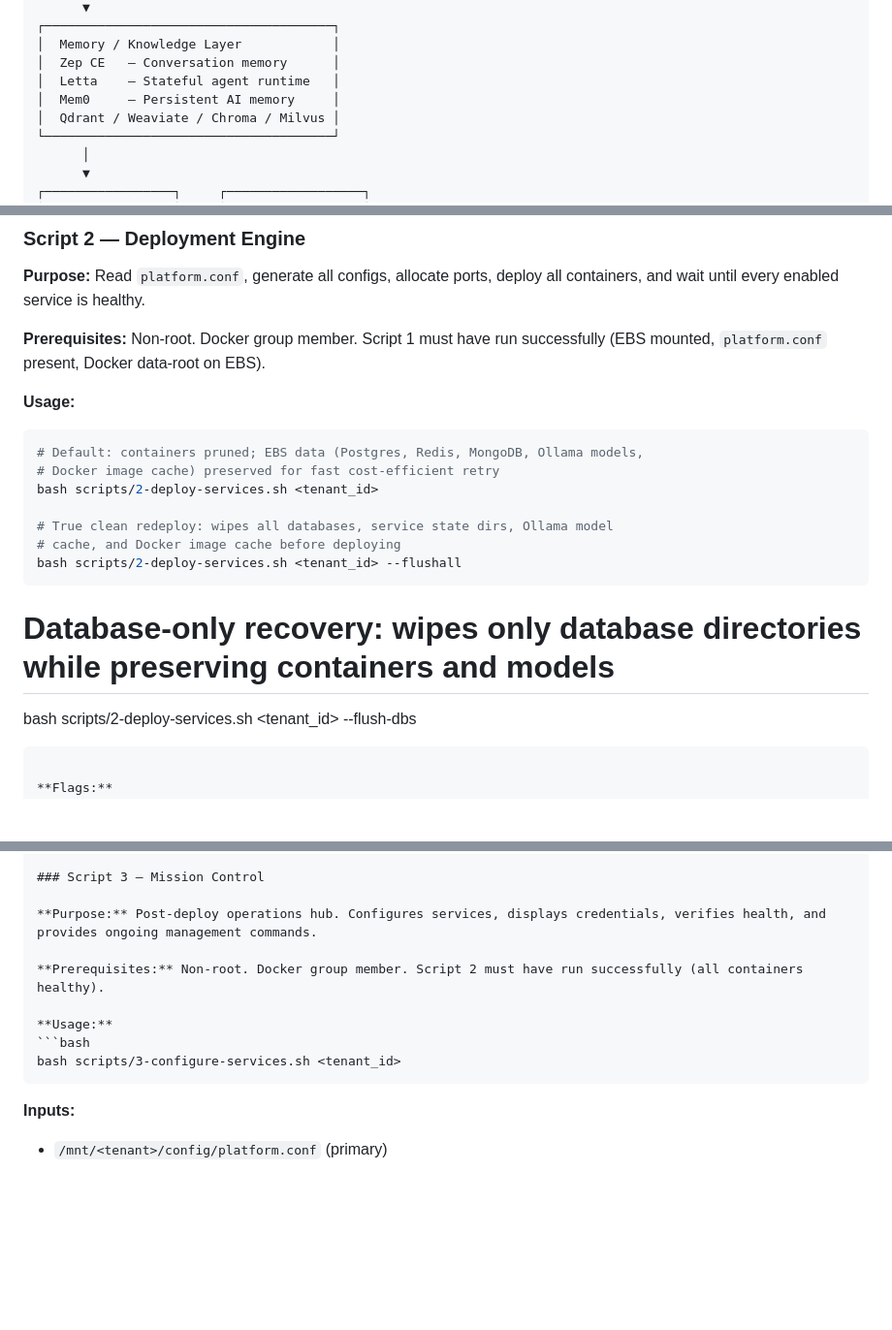
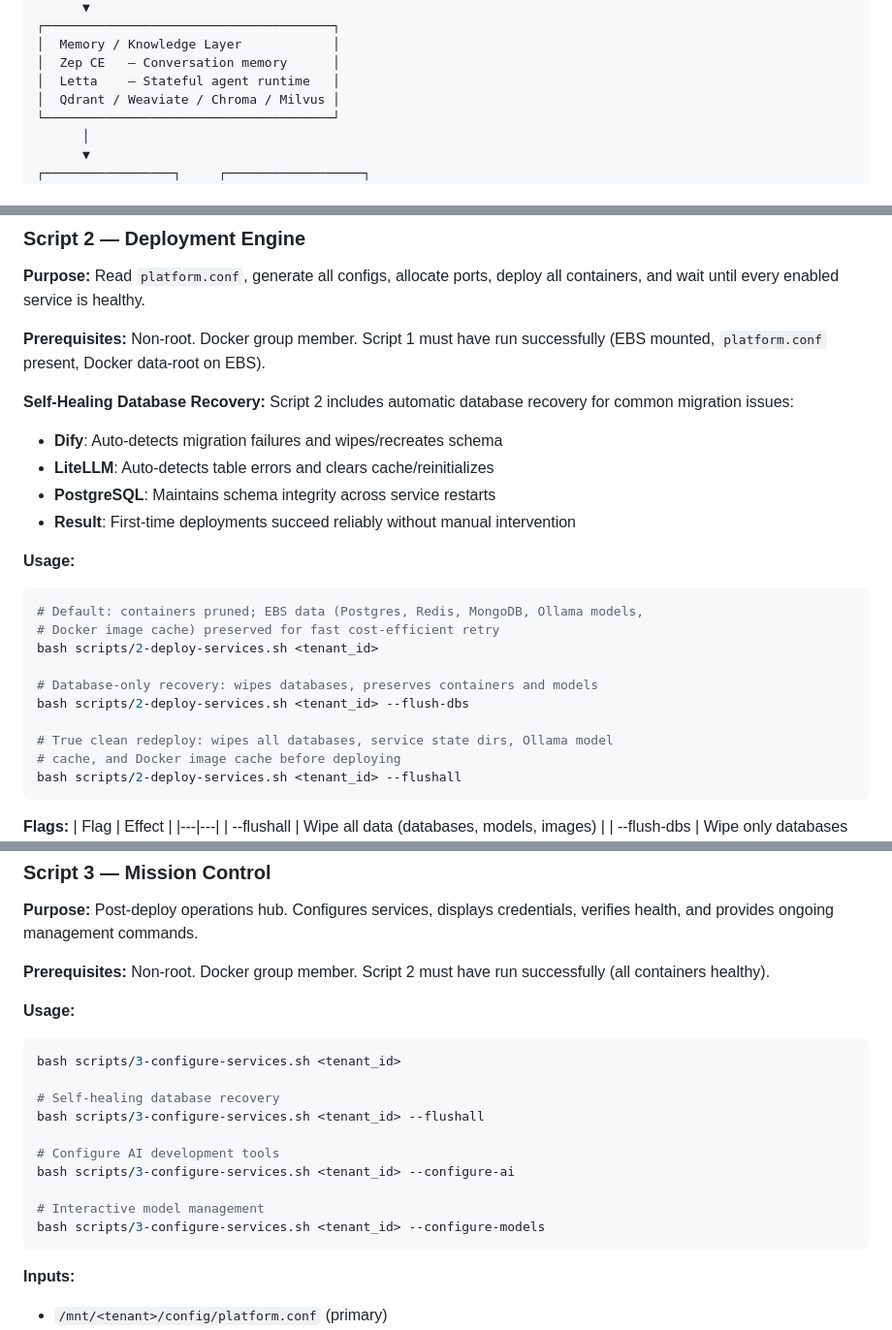
Before and after one commit to jgla1ne/AIPlatformAutomation, a Markdown page: README.md, 3 parts joined by grey strips. Shown at 97% size. Rendered like a GitHub page; blank space fills up the shorter version.

````diff
--- a/README.md
+++ b/README.md
@@ -47,7 +47,6 @@ Internet
 │  Memory / Knowledge Layer            │
 │  Zep CE   — Conversation memory      │
 │  Letta    — Stateful agent runtime   │
-│  Mem0     — Persistent AI memory     │
 │  Qdrant / Weaviate / Chroma / Milvus │
 └──────────────────────────────────────┘
       │
@@ -281,19 +280,25 @@ AVAILABLE_RAM=<FREE_RAM_MB>
 
 **Prerequisites:** Non-root. Docker group member. Script 1 must have run successfully (EBS mounted, `platform.conf` present, Docker data-root on EBS).
 
+**Self-Healing Database Recovery:**
+Script 2 includes automatic database recovery for common migration issues:
+- **Dify**: Auto-detects migration failures and wipes/recreates schema
+- **LiteLLM**: Auto-detects table errors and clears cache/reinitializes
+- **PostgreSQL**: Maintains schema integrity across service restarts
+- **Result**: First-time deployments succeed reliably without manual intervention
+
 **Usage:**
 ```bash
 # Default: containers pruned; EBS data (Postgres, Redis, MongoDB, Ollama models,
 # Docker image cache) preserved for fast cost-efficient retry
 bash scripts/2-deploy-services.sh <tenant_id>
 
+# Database-only recovery: wipes databases, preserves containers and models
+bash scripts/2-deploy-services.sh <tenant_id> --flush-dbs
+
 # True clean redeploy: wipes all databases, service state dirs, Ollama model
 # cache, and Docker image cache before deploying
 bash scripts/2-deploy-services.sh <tenant_id> --flushall
-```
-
-# Database-only recovery: wipes only database directories while preserving containers and models
-bash scripts/2-deploy-services.sh <tenant_id> --flush-dbs
 ```
 
 **Flags:**
@@ -366,6 +371,15 @@ DIFY_INIT_PASSWORD     (random; used by Script 3 configure_dify() to bootstrap f
 **Usage:**
 ```bash
 bash scripts/3-configure-services.sh <tenant_id>
+
+# Self-healing database recovery
+bash scripts/3-configure-services.sh <tenant_id> --flushall
+
+# Configure AI development tools
+bash scripts/3-configure-services.sh <tenant_id> --configure-ai
+
+# Interactive model management
+bash scripts/3-configure-services.sh <tenant_id> --configure-models
 ```
 
 **Inputs:**
````
Also changed, not shown: UNIT_TESTING.md (+79 -3 lines), USER_STORIES.md (+4 -0 lines).
